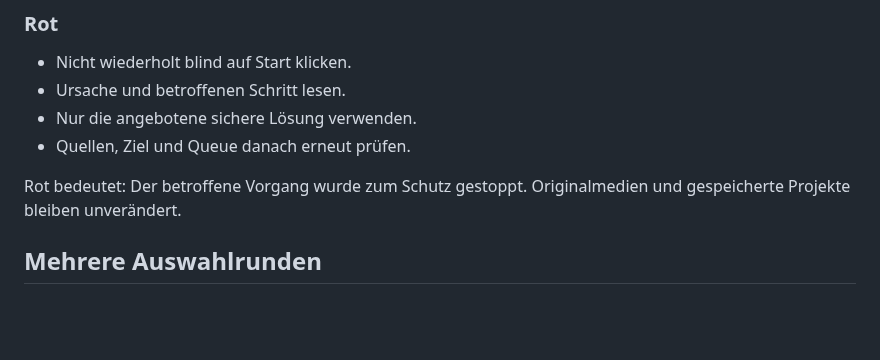
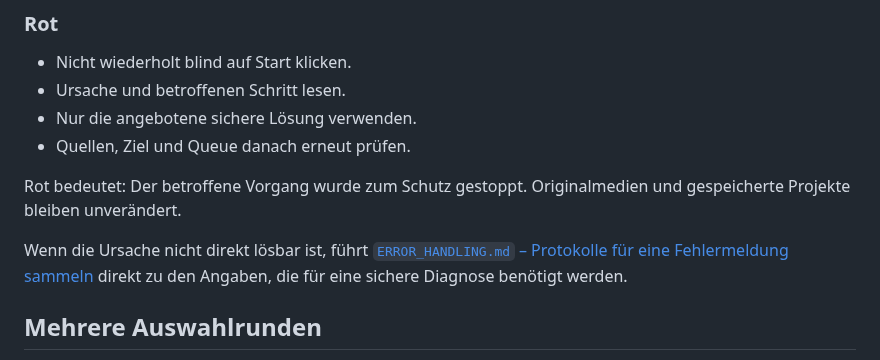
Before and after one commit to provoware/PROVOWARE_VIDEO_AUTOMATION_2026, a Markdown page: START_HIER_save_.md, the part around the change. Drawn GitHub-style; blank space fills up the shorter version.

Commit message:
docs: verlinke rote Meldungen direkt zur Diagnosehilfe

```diff
--- a/START_HIER_save_.md
+++ b/START_HIER_save_.md
@@ -152,6 +152,8 @@ Gelb bedeutet: Der Vorgang benötigt Aufmerksamkeit, ist aber nicht zwingend end
 
 Rot bedeutet: Der betroffene Vorgang wurde zum Schutz gestoppt. Originalmedien und gespeicherte Projekte bleiben unverändert.
 
+Wenn die Ursache nicht direkt lösbar ist, führt [`ERROR_HANDLING.md` – Protokolle für eine Fehlermeldung sammeln](ERROR_HANDLING.md#protokolle-für-eine-fehlermeldung-sammeln) direkt zu den Angaben, die für eine sichere Diagnose benötigt werden.
+
 ## Mehrere Auswahlrunden
 
 1. Im Medienbrowser Dateien markieren.
```
